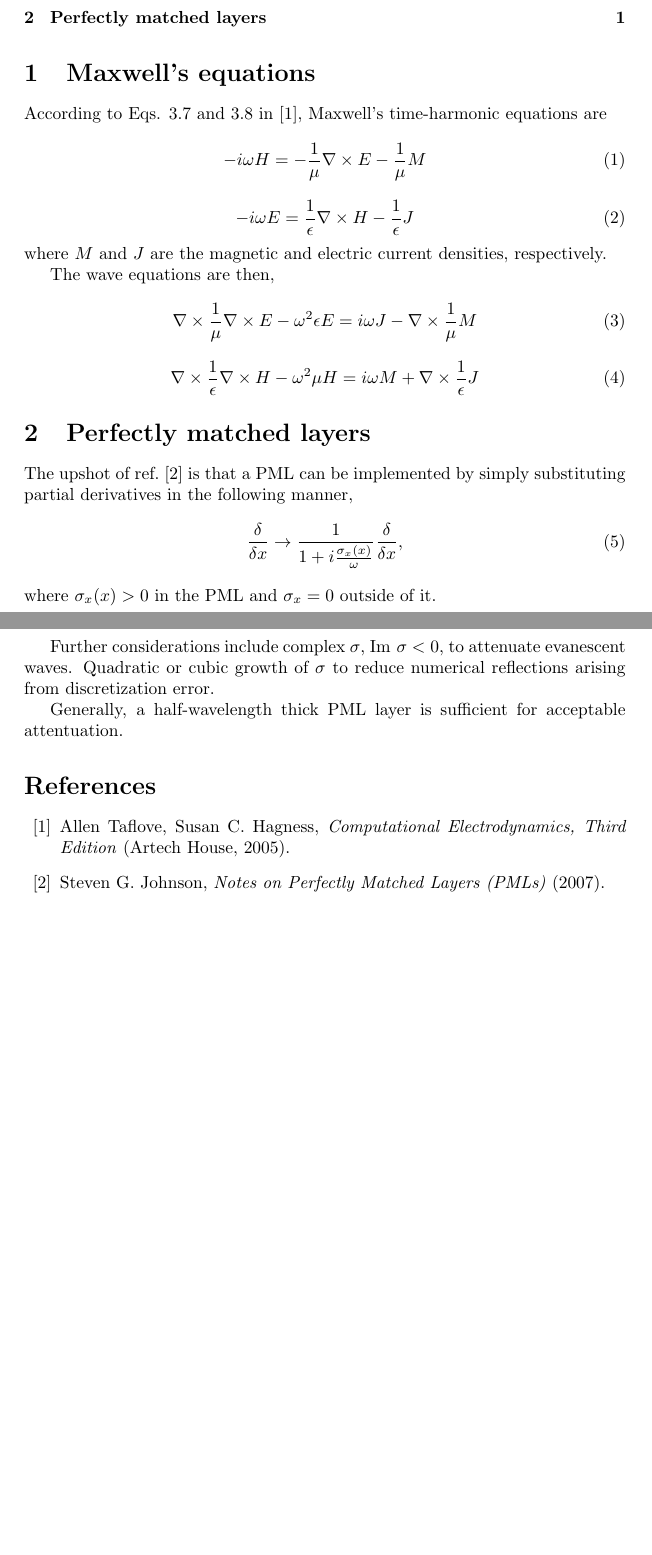
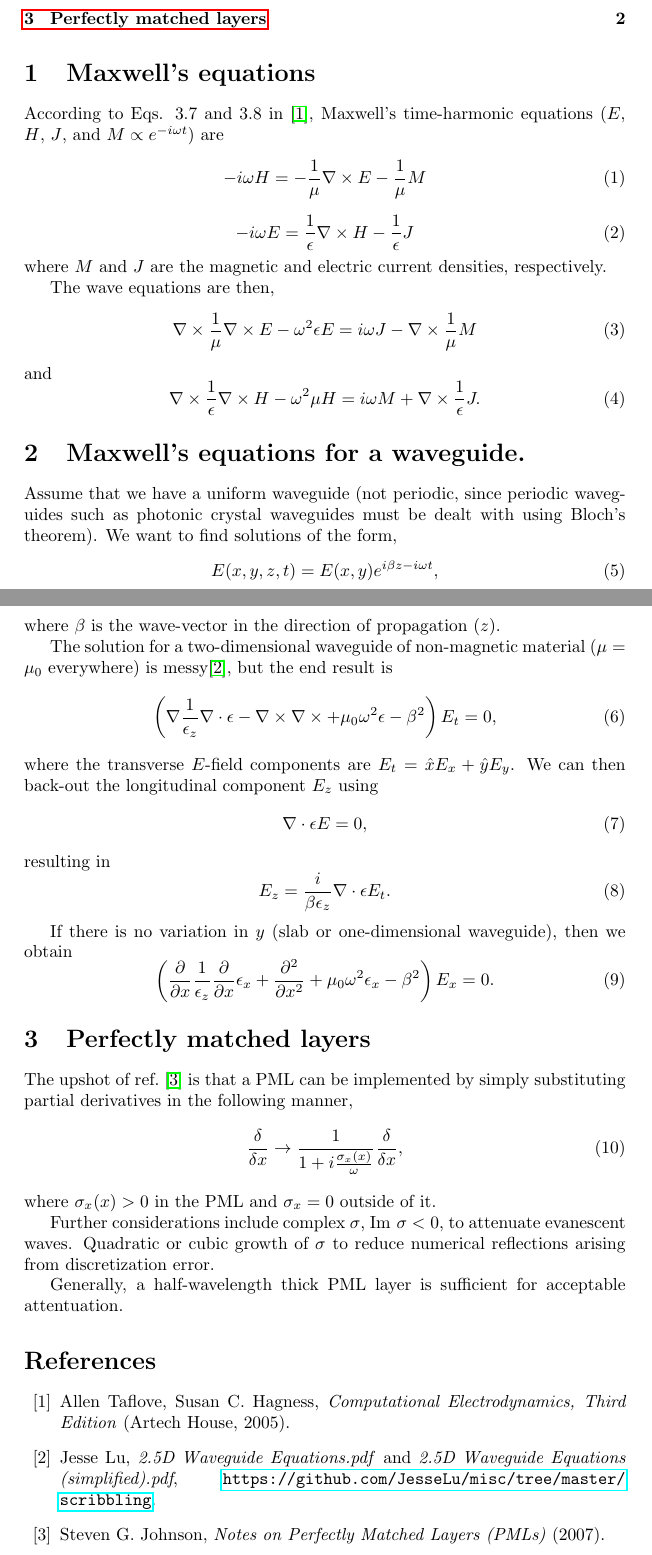
Before and after one commit to JesseLu/objective-first, a LaTeX document (demo1/doc/theory.tex): two parts of pages 1 and 2 of 2, joined at a grey line, cut so that both start at the same text, the shorter picture padded with empty space. Compiled offline with pdfLaTeX.

Commit message:
Theory updated and demo's merged into one folder.

```diff
--- a/demo1/doc/theory.tex
+++ b/demo1/doc/theory.tex
@@ -1,11 +1,15 @@
 \documentclass{article}
 \usepackage{amsmath}
+\usepackage{hyperref}
 
 \newcommand{\be}{\begin{equation}}
 \newcommand{\ee}{\end{equation}}
+\newcommand{\grad}{\nabla}
+\newcommand{\dvg}{\nabla\cdot}
 \newcommand{\curl}{\nabla\times}
 \newcommand{\eps}{\epsilon}
 \newcommand{\inv}{\frac{1}}
+\newcommand{\del}{\partial}
 
 \title{Electromagnetic Theory Handbook for Objective-First Optimization}
 \author{Jesse Lu, \texttt{jesselu@stanford.edu}}
@@ -15,16 +19,38 @@
 \tableofcontents
 
 \section{Maxwell's equations}
-According to Eqs. 3.7 and 3.8 in \cite{TH}, Maxwell's time-harmonic equations are
+According to Eqs. 3.7 and 3.8 in \cite{TH}, Maxwell's time-harmonic equations ($E$, $H$, $J$, and $M \propto e^{-i \omega t}$) are
 \be -i \omega H = -\inv{\mu} \curl E - \inv{\mu} M \ee
-\be -i \omega E = \inv{\epsilon} \curl H - \inv{\eps} J \ee
+\be -i \omega E = \inv{\eps} \curl H - \inv{\eps} J \ee
 where $M$ and $J$ are the magnetic and electric current densities, respectively.
 
 The wave equations are then,
 \be \curl \inv{\mu} \curl E - \omega^2 \eps E = i \omega J -
     \curl \inv{\mu} M \ee
+    and
 \be \curl \inv{\eps} \curl H - \omega^2 \mu H = i \omega M +
-    \curl \inv{\eps} J \ee
+    \curl \inv{\eps} J. \ee
+
+\section{Maxwell's equations for a waveguide.}
+Assume that we have a uniform waveguide (not periodic, since periodic waveguides such as photonic crystal waveguides must be dealt with using Bloch's theorem). We want to find solutions of the form,
+\be E(x,y,z,t) = E(x,y)e^{i \beta z - i \omega t}, \ee
+where $\beta$ is the wave-vector in the direction of propagation ($z$).
+
+The solution for a two-dimensional waveguide of non-magnetic material ($\mu = \mu_0$ everywhere) is messy\cite{WG}, but the end result is
+\be \left( \grad\inv{\eps_z}\dvg\eps - \curl\curl
+    + \mu_0\omega^2\eps - \beta^2 \right) E_t = 0, \ee
+where the transverse $E$-field components are $E_t = \hat{x}E_x + \hat{y}E_y$.
+We can then back-out the longitudinal component $E_z$ using
+\be \dvg \eps E = 0, \ee
+resulting in
+\be E_z = \frac{i}{\beta \eps_z} \dvg \eps E_t. \ee
+
+If there is no variation in $y$ (slab or one-dimensional waveguide),
+then we obtain
+\be \left(\frac{\del}{\del x}\inv{\eps_z}\frac{\del}{\del x}\eps_x
+    + \frac{\del^2}{\del x^2} + \mu_0\omega^2\eps_x - \beta^2 \right)
+    E_x = 0. \ee
+
 
 \section{Perfectly matched layers}
 The upshot of ref.~\cite{SJ} is that a PML can be implemented by simply substituting partial derivatives in the following manner,
@@ -38,6 +64,7 @@ Generally, a half-wavelength thick PML layer is sufficient for acceptable attent
 
 \begin{thebibliography}{99}
 \bibitem{TH} Allen Taflove, Susan C. Hagness, \emph{Computational Electrodynamics, Third Edition} (Artech House, 2005).
+\bibitem{WG} Jesse Lu, \emph{2.5D Waveguide Equations.pdf} and \emph{2.5D Waveguide Equations (simplified).pdf}, \url{https://github.com/JesseLu/misc/tree/master/scribbling}.
 \bibitem{SJ} Steven G. Johnson, \emph{Notes on Perfectly Matched Layers (PMLs)} (2007).
 \end{thebibliography}
 \end{document}
```
Also changed, not shown: demo1/doc/theory.pdf, 2 other files.
